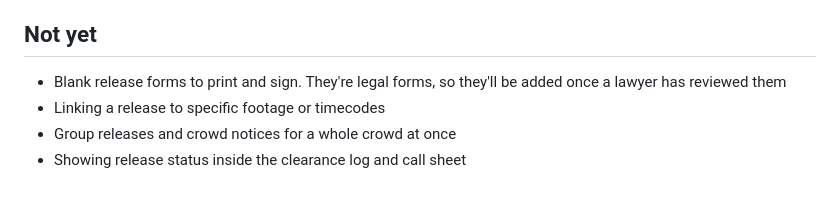
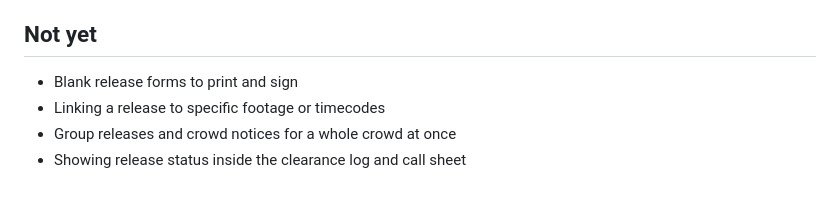
Before and after one commit to open-filmmaker-toolkit/toolkit, a Markdown page: tools/release-tracker/README.md, the part around the change. GitHub-like rendering.

```diff
--- a/tools/release-tracker/README.md
+++ b/tools/release-tracker/README.md
@@ -78,7 +78,7 @@ Other contracts, such as music licenses, are kept as they are and don't appear i
 
 ## Not yet
 
-- Blank release forms to print and sign. They're legal forms, so they'll be added once a lawyer has reviewed them
+- Blank release forms to print and sign
 - Linking a release to specific footage or timecodes
 - Group releases and crowd notices for a whole crowd at once
 - Showing release status inside the clearance log and call sheet
```
Also changed, not shown: templates/README.md (+5 -1 lines), tools/credits-builder/README.md (+5 -0 lines).
